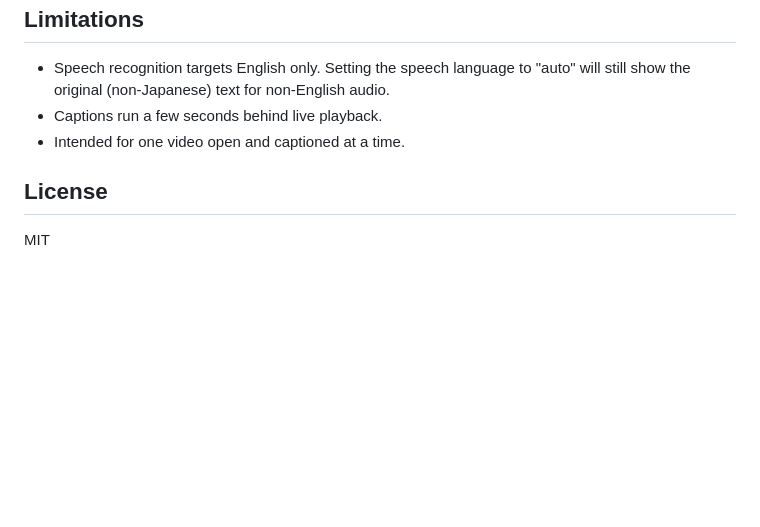
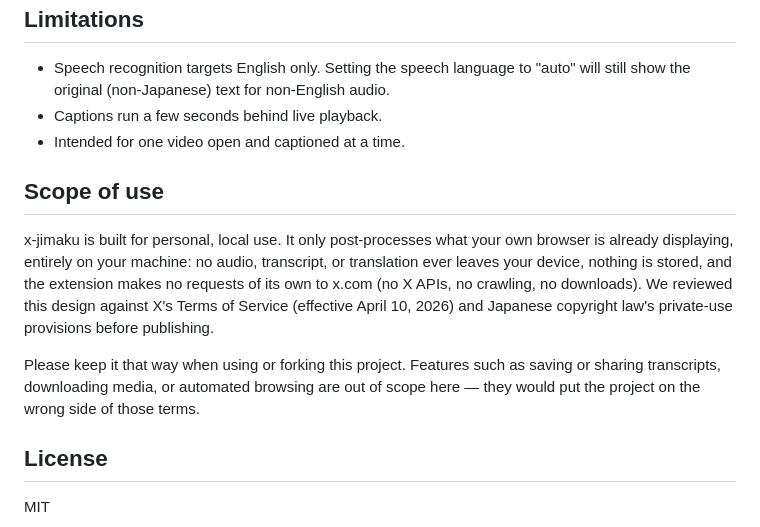
Before and after one commit to Sora-bluesky/x-jimaku, a Markdown page: README.md, the part around the change. GitHub-like rendering; blank space fills up the shorter version.

```diff
--- a/README.md
+++ b/README.md
@@ -66,6 +66,12 @@ For fast-talking videos, lowering the X player's playback speed (e.g. to 0.75x)
 - Captions run a few seconds behind live playback.
 - Intended for one video open and captioned at a time.
 
+## Scope of use
+
+x-jimaku is built for personal, local use. It only post-processes what your own browser is already displaying, entirely on your machine: no audio, transcript, or translation ever leaves your device, nothing is stored, and the extension makes no requests of its own to x.com (no X APIs, no crawling, no downloads). We reviewed this design against X's Terms of Service (effective April 10, 2026) and Japanese copyright law's private-use provisions before publishing.
+
+Please keep it that way when using or forking this project. Features such as saving or sharing transcripts, downloading media, or automated browsing are out of scope here — they would put the project on the wrong side of those terms.
+
 ## License
 
 MIT
```
Also changed, not shown: README.ja.md (+6 -0 lines).
